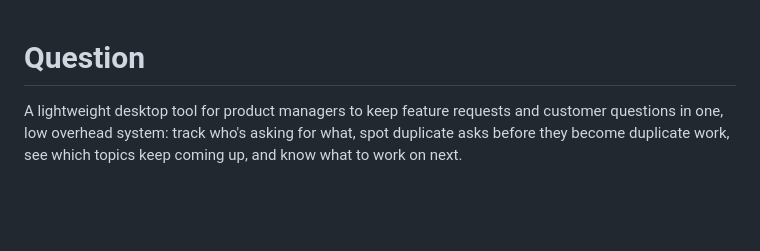
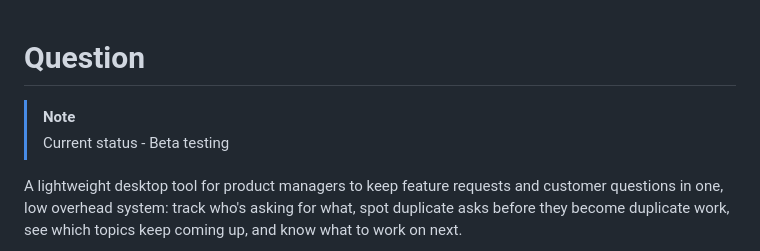
Before and after one commit to 24track/Question, a Markdown page: README.md, the part around the change. Drawn GitHub-style; blank space fills up the shorter version.

Commit message:
Update README.md
added status indicator

```diff
--- a/README.md
+++ b/README.md
@@ -1,4 +1,7 @@
 # Question
+
+> [!NOTE]
+> Current status - Beta testing
 
 A lightweight desktop tool for product managers to keep feature requests and
 customer questions in one, low overhead system: track who's asking for what, spot
```
